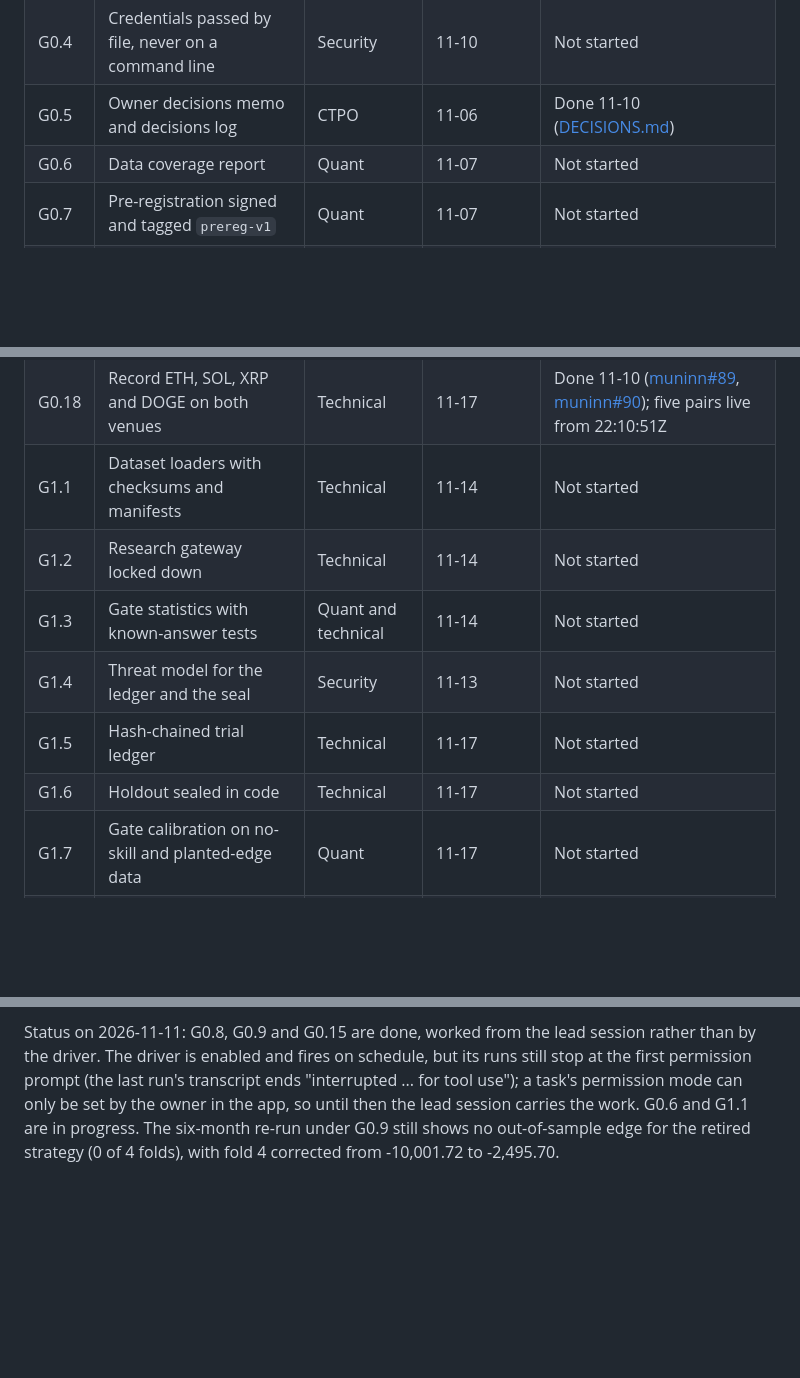
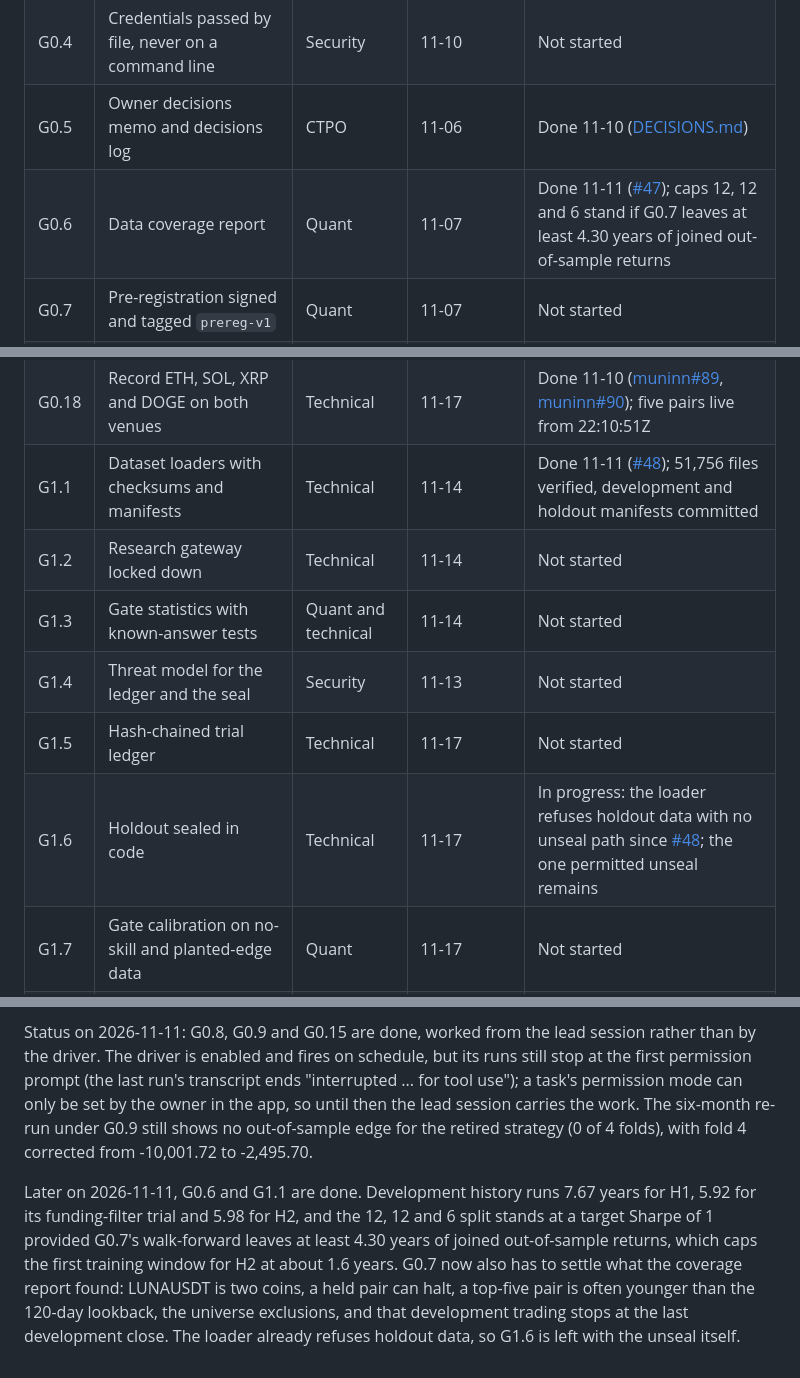
Before and after one commit to lgreene03/norse-stack, a Markdown page: docs/ITERATION_GOALS.md, 3 parts joined by grey strips. GitHub-like rendering; blank space fills up the shorter version.

Commit message:
docs(register): G0.6 and G1.1 done; holdout universe disclosure follow-up (#49)

```diff
--- a/docs/ITERATION_GOALS.md
+++ b/docs/ITERATION_GOALS.md
@@ -27,7 +27,7 @@ The weekly review is held on Tuesdays (11-10, 11-17, 11-24, 12-01, 12-08 and
 | G0.3 | Optional host hardening beyond Norse | Owner | Owner's choice | Not started |
 | G0.4 | Credentials passed by file, never on a command line | Security | 11-10 | Not started |
 | G0.5 | Owner decisions memo and decisions log | CTPO | 11-06 | Done 11-10 ([DECISIONS.md](DECISIONS.md)) |
-| G0.6 | Data coverage report | Quant | 11-07 | Not started |
+| G0.6 | Data coverage report | Quant | 11-07 | Done 11-11 ([#47](https://github.com/lgreene03/norse-stack/pull/47)); caps 12, 12 and 6 stand if G0.7 leaves at least 4.30 years of joined out-of-sample returns |
 | G0.7 | Pre-registration signed and tagged `prereg-v1` | Quant | 11-07 | Not started |
 | G0.8 | Cause of huginn's idleness confirmed and instrumented | Quant and technical | 11-10 | Done 11-11 ([huginn#43](https://github.com/lgreene03/huginn/pull/43), [#41](https://github.com/lgreene03/norse-stack/pull/41)); what to do with the stuck composite is decision D9 |
 | G0.9 | Risk manager on event time; fold 4 explained | Technical | 11-10 | Done 11-11 ([huginn#44](https://github.com/lgreene03/huginn/pull/44), [#40](https://github.com/lgreene03/norse-stack/pull/40)) |
@@ -40,12 +40,12 @@ The weekly review is held on Tuesdays (11-10, 11-17, 11-24, 12-01, 12-08 and
 | G0.16 | Retire huginn's unused web app | Interface | 11-17 | Done 11-10 ([huginn#40](https://github.com/lgreene03/huginn/pull/40), [#34](https://github.com/lgreene03/norse-stack/pull/34), [muninn#88](https://github.com/lgreene03/muninn/pull/88)) |
 | G0.17 | Recordings moved to the external drive | Technical | 11-12 | Done 11-10 ([#33](https://github.com/lgreene03/norse-stack/pull/33)); copy verified byte for byte, old volume held until 11-17 |
 | G0.18 | Record ETH, SOL, XRP and DOGE on both venues | Technical | 11-17 | Done 11-10 ([muninn#89](https://github.com/lgreene03/muninn/pull/89), [muninn#90](https://github.com/lgreene03/muninn/pull/90)); five pairs live from 22:10:51Z |
-| G1.1 | Dataset loaders with checksums and manifests | Technical | 11-14 | Not started |
+| G1.1 | Dataset loaders with checksums and manifests | Technical | 11-14 | Done 11-11 ([#48](https://github.com/lgreene03/norse-stack/pull/48)); 51,756 files verified, development and holdout manifests committed |
 | G1.2 | Research gateway locked down | Technical | 11-14 | Not started |
 | G1.3 | Gate statistics with known-answer tests | Quant and technical | 11-14 | Not started |
 | G1.4 | Threat model for the ledger and the seal | Security | 11-13 | Not started |
 | G1.5 | Hash-chained trial ledger | Technical | 11-17 | Not started |
-| G1.6 | Holdout sealed in code | Technical | 11-17 | Not started |
+| G1.6 | Holdout sealed in code | Technical | 11-17 | In progress: the loader refuses holdout data with no unseal path since [#48](https://github.com/lgreene03/norse-stack/pull/48); the one permitted unseal remains |
 | G1.7 | Gate calibration on no-skill and planted-edge data | Quant | 11-17 | Not started |
 | G1.8 | Gate status page and console panel | Interface | 11-17 | Not started |
 | G1.9 | Target-position harness shared by backtest and paper | Technical | 11-19 | Not started |
@@ -435,6 +437,15 @@ Status on 2026-11-11: G0.8, G0.9 and G0.15 are done, worked from the lead sessio
 rather than by the driver. The driver is enabled and fires on schedule, but its runs
 still stop at the first permission prompt (the last run's transcript ends "interrupted
 ... for tool use"); a task's permission mode can only be set by the owner in the app,
-so until then the lead session carries the work. G0.6 and G1.1 are in progress. The
+so until then the lead session carries the work. The
 six-month re-run under G0.9 still shows no out-of-sample edge for the retired strategy
 (0 of 4 folds), with fold 4 corrected from -10,001.72 to -2,495.70.
+
+Later on 2026-11-11, G0.6 and G1.1 are done. Development history runs 7.67 years for
+H1, 5.92 for its funding-filter trial and 5.98 for H2, and the 12, 12 and 6 split stands
+at a target Sharpe of 1 provided G0.7's walk-forward leaves at least 4.30 years of
+joined out-of-sample returns, which caps the first training window for H2 at about 1.6
+years. G0.7 now also has to settle what the coverage report found: LUNAUSDT is two
+coins, a held pair can halt, a top-five pair is often younger than the 120-day lookback,
+the universe exclusions, and that development trading stops at the last development
+close. The loader already refuses holdout data, so G1.6 is left with the unseal itself.
```
Also changed, not shown: other parts of docs/ITERATION_GOALS.md (+2 -0 lines).
